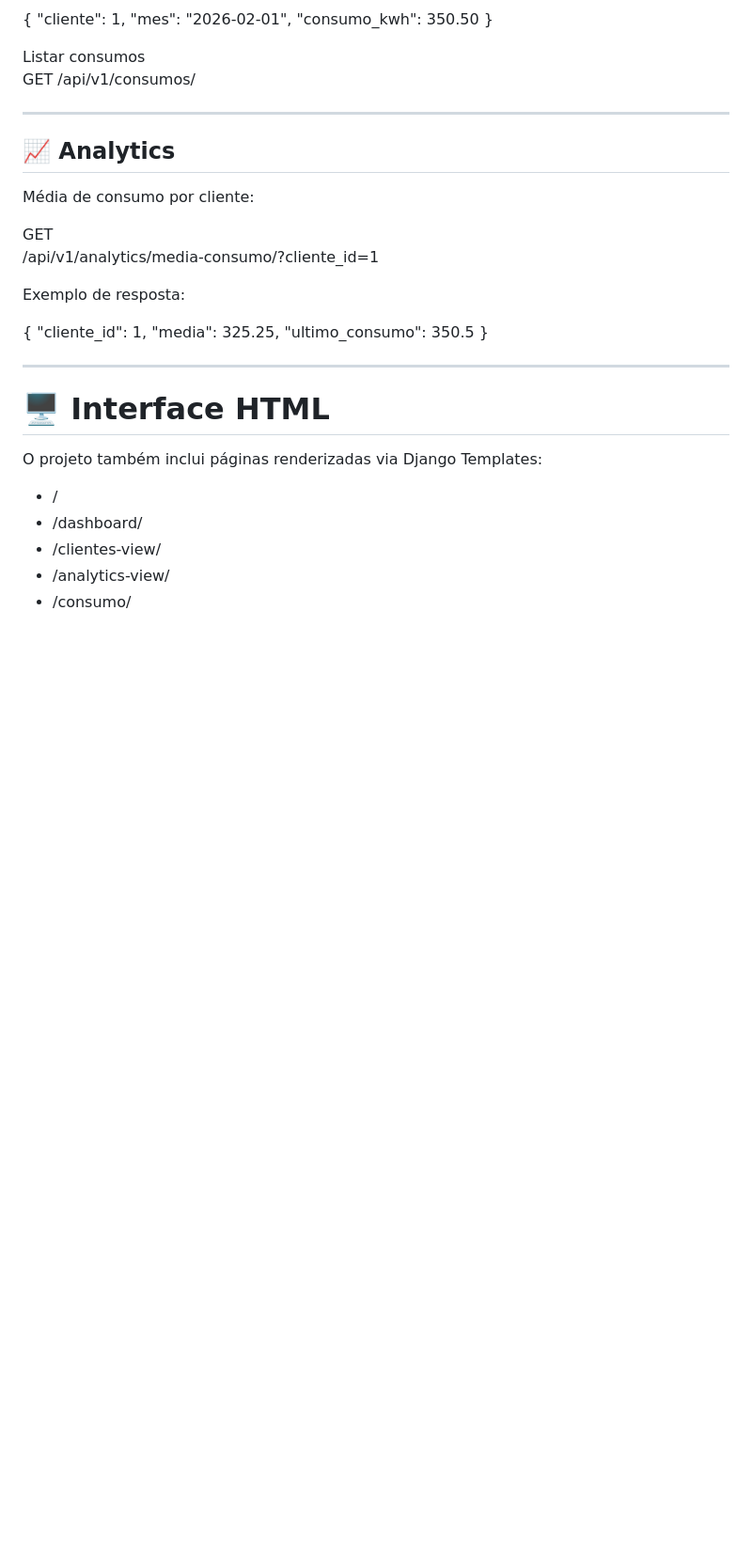
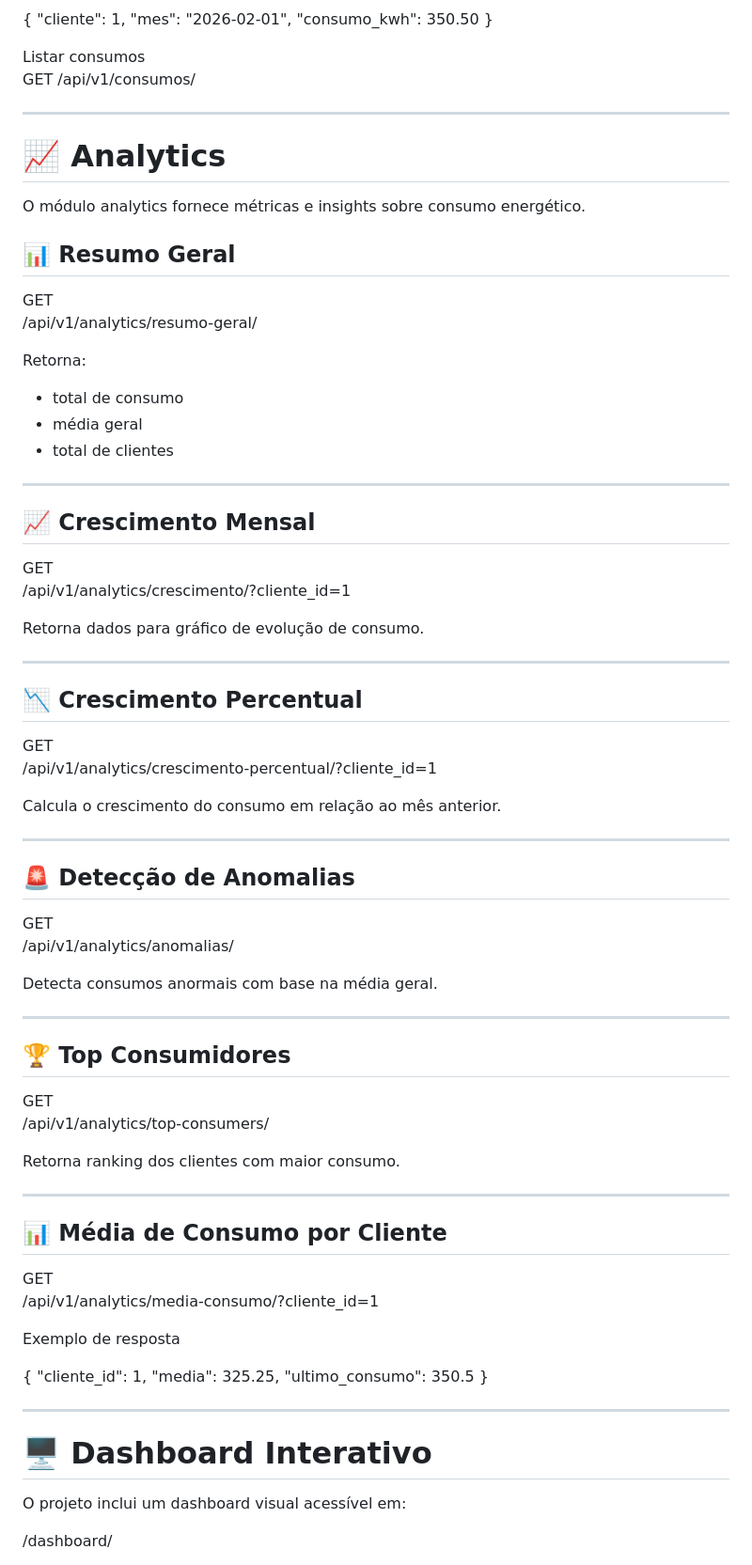
Before and after one commit to Lussandrorj2/energy-analytics-api, a Markdown page: README.md, the part around one of its changes. Shown at 94% size. Drawn GitHub-style; blank space fills up the shorter version.

```diff
--- a/README.md
+++ b/README.md
@@ -151,14 +197,65 @@ GET /api/v1/consumos/
 
 ---
 
-## 📈 Analytics
+# 📈 Analytics
 
-Média de consumo por cliente:
+O módulo analytics fornece métricas e insights sobre consumo energético.
+
+## 📊 Resumo Geral
+
+GET
+/api/v1/analytics/resumo-geral/
+
+Retorna:
+
+- total de consumo
+- média geral
+- total de clientes
+
+---
+
+## 📈 Crescimento Mensal
+
+GET
+/api/v1/analytics/crescimento/?cliente_id=1
+
+Retorna dados para gráfico de evolução de consumo.
+
+---
+
+## 📉 Crescimento Percentual
+
+GET
+/api/v1/analytics/crescimento-percentual/?cliente_id=1
+
+Calcula o crescimento do consumo em relação ao mês anterior.
+
+---
+
+## 🚨 Detecção de Anomalias
+
+GET
+/api/v1/analytics/anomalias/
+
+Detecta consumos anormais com base na média geral.
+
+---
+
+## 🏆 Top Consumidores
+
+GET
+/api/v1/analytics/top-consumers/
+
+Retorna ranking dos clientes com maior consumo.
+
+---
+
+## 📊 Média de Consumo por Cliente
 
 GET
 /api/v1/analytics/media-consumo/?cliente_id=1
 
-Exemplo de resposta:
+Exemplo de resposta
 
 {
   "cliente_id": 1,
@@ -168,13 +265,9 @@ Exemplo de resposta:
 
 ---
 
-# 🖥 Interface HTML
+# 🖥 Dashboard Interativo
 
-O projeto também inclui páginas renderizadas via Django Templates:
+O projeto inclui um dashboard visual acessível em:
 
-- /
-- /dashboard/
-- /clientes-view/
-- /analytics-view/
-- /consumo/
+/dashboard/
 
```
Also changed, not shown: other parts of README.md (+122 -64 lines).
